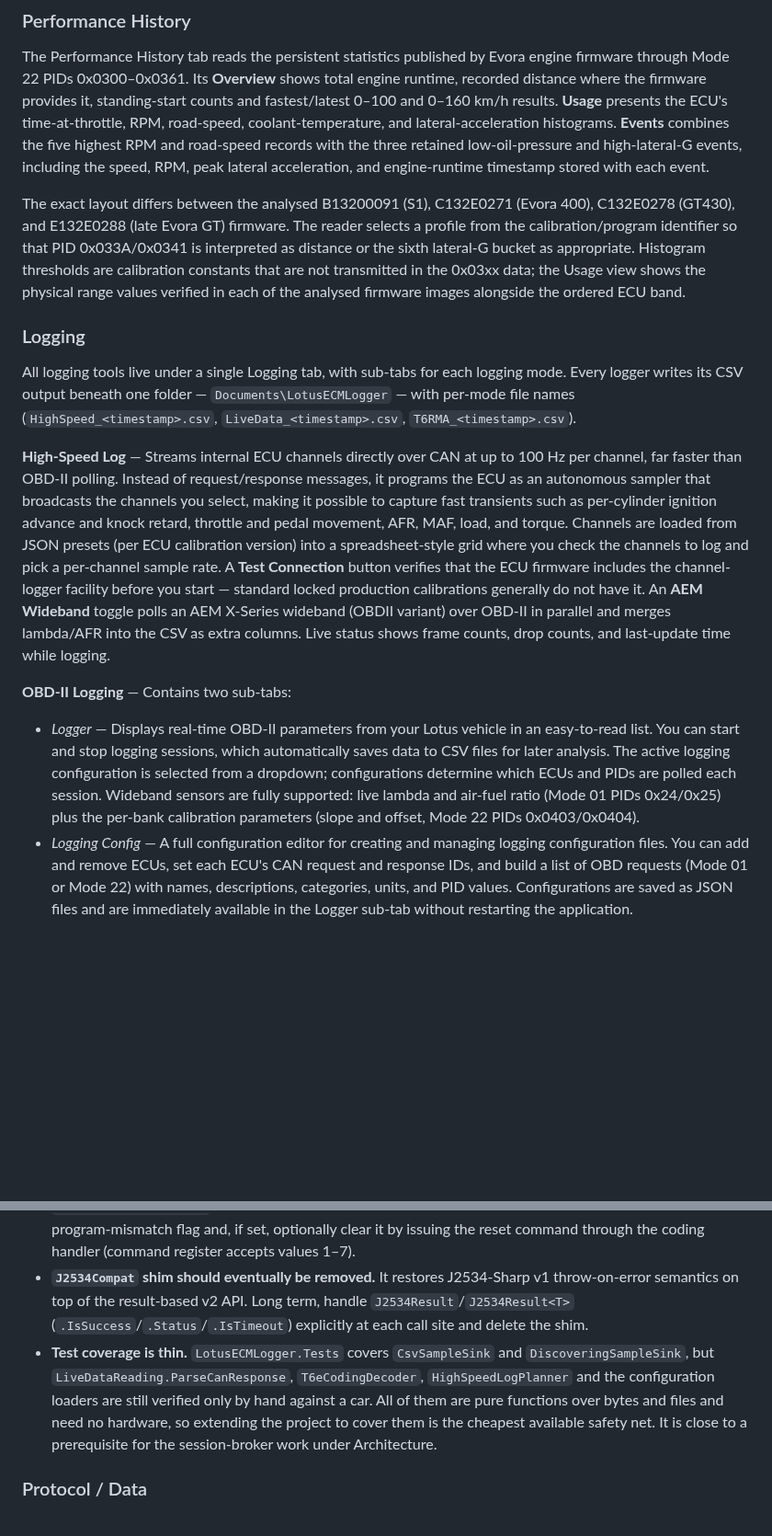
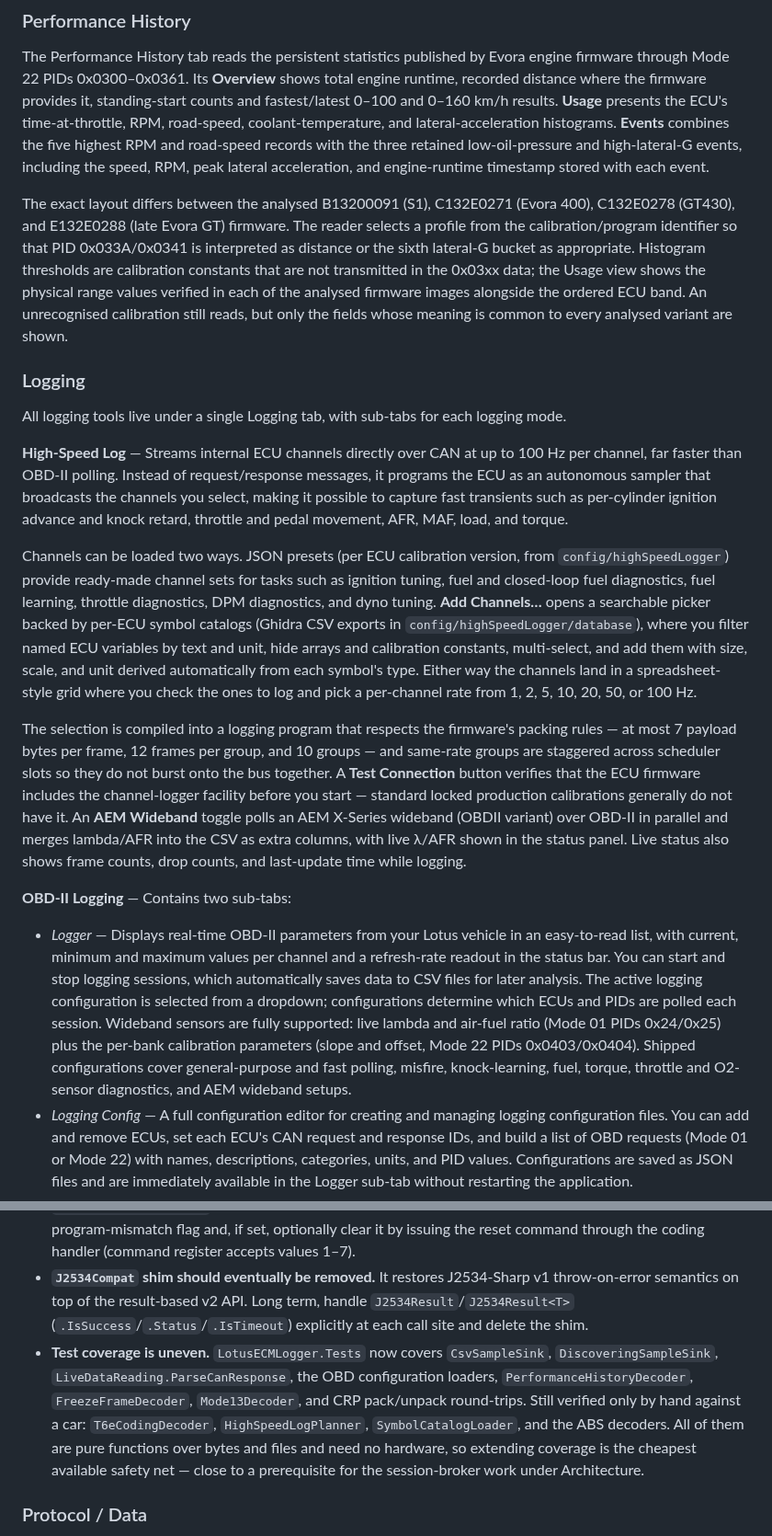
Before and after one commit to donour/LotusECMLogger, a Markdown page: README.md, 2 parts joined by grey strips. Shown at 92% size. Rendered like a GitHub page; blank space fills up the shorter version.

```diff
--- a/README.md
+++ b/README.md
@@ -49,16 +56,20 @@ The tab also hosts three operations:
 ### Performance History
 The Performance History tab reads the persistent statistics published by Evora engine firmware through Mode 22 PIDs 0x0300–0x0361. Its **Overview** shows total engine runtime, recorded distance where the firmware provides it, standing-start counts and fastest/latest 0–100 and 0–160 km/h results. **Usage** presents the ECU's time-at-throttle, RPM, road-speed, coolant-temperature, and lateral-acceleration histograms. **Events** combines the five highest RPM and road-speed records with the three retained low-oil-pressure and high-lateral-G events, including the speed, RPM, peak lateral acceleration, and engine-runtime timestamp stored with each event.
 
-The exact layout differs between the analysed B13200091 (S1), C132E0271 (Evora 400), C132E0278 (GT430), and E132E0288 (late Evora GT) firmware. The reader selects a profile from the calibration/program identifier so that PID 0x033A/0x0341 is interpreted as distance or the sixth lateral-G bucket as appropriate. Histogram thresholds are calibration constants that are not transmitted in the 0x03xx data; the Usage view shows the physical range values verified in each of the analysed firmware images alongside the ordered ECU band.
+The exact layout differs between the analysed B13200091 (S1), C132E0271 (Evora 400), C132E0278 (GT430), and E132E0288 (late Evora GT) firmware. The reader selects a profile from the calibration/program identifier so that PID 0x033A/0x0341 is interpreted as distance or the sixth lateral-G bucket as appropriate. Histogram thresholds are calibration constants that are not transmitted in the 0x03xx data; the Usage view shows the physical range values verified in each of the analysed firmware images alongside the ordered ECU band. An unrecognised calibration still reads, but only the fields whose meaning is common to every analysed variant are shown.
 
 ### Logging
-All logging tools live under a single Logging tab, with sub-tabs for each logging mode. Every logger writes its CSV output beneath one folder — `Documents\LotusECMLogger` — with per-mode file names (`HighSpeed_<timestamp>.csv`, `LiveData_<timestamp>.csv`, `T6RMA_<timestamp>.csv`).
+All logging tools live under a single Logging tab, with sub-tabs for each logging mode.
 
-**High-Speed Log** — Streams internal ECU channels directly over CAN at up to 100 Hz per channel, far faster than OBD-II polling. Instead of request/response messages, it programs the ECU as an autonomous sampler that broadcasts the channels you select, making it possible to capture fast transients such as per-cylinder ignition advance and knock retard, throttle and pedal movement, AFR, MAF, load, and torque. Channels are loaded from JSON presets (per ECU calibration version) into a spreadsheet-style grid where you check the channels to log and pick a per-channel sample rate. A **Test Connection** button verifies that the ECU firmware includes the channel-logger facility before you start — standard locked production calibrations generally do not have it. An **AEM Wideband** toggle polls an AEM X-Series wideband (OBDII variant) over OBD-II in parallel and merges lambda/AFR into the CSV as extra columns. Live status shows frame counts, drop counts, and last-update time while logging.
+**High-Speed Log** — Streams internal ECU channels directly over CAN at up to 100 Hz per channel, far faster than OBD-II polling. Instead of request/response messages, it programs the ECU as an autonomous sampler that broadcasts the channels you select, making it possible to capture fast transients such as per-cylinder ignition advance and knock retard, throttle and pedal movement, AFR, MAF, load, and torque.
+
+Channels can be loaded two ways. JSON presets (per ECU calibration version, from `config/highSpeedLogger`) provide ready-made channel sets for tasks such as ignition tuning, fuel and closed-loop fuel diagnostics, fuel learning, throttle diagnostics, DPM diagnostics, and dyno tuning. **Add Channels…** opens a searchable picker backed by per-ECU symbol catalogs (Ghidra CSV exports in `config/highSpeedLogger/database`), where you filter named ECU variables by text and unit, hide arrays and calibration constants, multi-select, and add them with size, scale, and unit derived automatically from each symbol's type. Either way the channels land in a spreadsheet-style grid where you check the ones to log and pick a per-channel rate from 1, 2, 5, 10, 20, 50, or 100 Hz.
+
+The selection is compiled into a logging program that respects the firmware's packing rules — at most 7 payload bytes per frame, 12 frames per group, and 10 groups — and same-rate groups are staggered across scheduler slots so they do not burst onto the bus together. A **Test Connection** button verifies that the ECU firmware includes the channel-logger facility before you start — standard locked production calibrations generally do not have it. An **AEM Wideband** toggle polls an AEM X-Series wideband (OBDII variant) over OBD-II in parallel and merges lambda/AFR into the CSV as extra columns, with live λ/AFR shown in the status panel. Live status also shows frame counts, drop counts, and last-update time while logging.
 
 **OBD-II Logging** — Contains two sub-tabs:
 
-- *Logger* — Displays real-time OBD-II parameters from your Lotus vehicle in an easy-to-read list. You can start and stop logging sessions, which automatically saves data to CSV files for later analysis. The active logging configuration is selected from a dropdown; configurations determine which ECUs and PIDs are polled each session. Wideband sensors are fully supported: live lambda and air-fuel ratio (Mode 01 PIDs 0x24/0x25) plus the per-bank calibration parameters (slope and offset, Mode 22 PIDs 0x0403/0x0404).
+- *Logger* — Displays real-time OBD-II parameters from your Lotus vehicle in an easy-to-read list, with current, minimum and maximum values per channel and a refresh-rate readout in the status bar. You can start and stop logging sessions, which automatically saves data to CSV files for later analysis. The active logging configuration is selected from a dropdown; configurations determine which ECUs and PIDs are polled each session. Wideband sensors are fully supported: live lambda and air-fuel ratio (Mode 01 PIDs 0x24/0x25) plus the per-bank calibration parameters (slope and offset, Mode 22 PIDs 0x0403/0x0404). Shipped configurations cover general-purpose and fast polling, misfire, knock-learning, fuel, torque, throttle and O2-sensor diagnostics, and AEM wideband setups.
 - *Logging Config* — A full configuration editor for creating and managing logging configuration files. You can add and remove ECUs, set each ECU's CAN request and response IDs, and build a list of OBD requests (Mode 01 or Mode 22) with names, descriptions, categories, units, and PID values. Configurations are saved as JSON files and are immediately available in the Logger sub-tab without restarting the application.
 
 **T6 RMA Logging** — The T6 RMA (Remote Memory Access) sub-tab enables direct reading of ECU memory addresses for advanced diagnostics and development. You can specify any valid RAM address (0x40000000-0x4000FFFF), configure the number of bytes to read and polling interval, then log the data as a time series to CSV. This feature requires a debug-enabled ECU with developer calibration and provides real-time hex dump, ASCII, and numeric interpretations of the memory contents.
@@ -114,7 +159,7 @@ Available from the **Tools** menu, Erase Model Info clears the model identificat
 - **`T6eCodingDecoder` validation rules are incomplete.** Coding validation only covers a subset of models. Add validation rules for S2, Exige, and Emira variants.
 - **`J2534EcuCodingService` program-mismatch repair is unimplemented.** When the ECU is unlocked, read the program-mismatch flag and, if set, optionally clear it by issuing the reset command through the coding handler (command register accepts values 1–7).
 - **`J2534Compat` shim should eventually be removed.** It restores J2534-Sharp v1 throw-on-error semantics on top of the result-based v2 API. Long term, handle `J2534Result`/`J2534Result<T>` (`.IsSuccess`/`.Status`/`.IsTimeout`) explicitly at each call site and delete the shim.
-- **Test coverage is thin.** `LotusECMLogger.Tests` covers `CsvSampleSink` and `DiscoveringSampleSink`, but `LiveDataReading.ParseCanResponse`, `T6eCodingDecoder`, `HighSpeedLogPlanner` and the configuration loaders are still verified only by hand against a car. All of them are pure functions over bytes and files and need no hardware, so extending the project to cover them is the cheapest available safety net. It is close to a prerequisite for the session-broker work under Architecture.
+- **Test coverage is uneven.** `LotusECMLogger.Tests` now covers `CsvSampleSink`, `DiscoveringSampleSink`, `LiveDataReading.ParseCanResponse`, the OBD configuration loaders, `PerformanceHistoryDecoder`, `FreezeFrameDecoder`, `Mode13Decoder`, and CRP pack/unpack round-trips. Still verified only by hand against a car: `T6eCodingDecoder`, `HighSpeedLogPlanner`, `SymbolCatalogLoader`, and the ABS decoders. All of them are pure functions over bytes and files and need no hardware, so extending coverage is the cheapest available safety net — close to a prerequisite for the session-broker work under Architecture.
 
 ### Protocol / Data
 - **Throttle position scaling constant may not be portable.** `LiveDataReading.cs` uses a hard-coded divisor of 77 as the observed max raw throttle value, and PID 0x11 currently appears to be scaled twice (`raw * 100 / 77`, then `* 100 / 255`). Verify against the OBD spec and replace with a single documented or configurable scaling.
```
Also changed, not shown: other parts of README.md (+52 -11 lines), screenshots/Screenshot-20260828.png (added).
